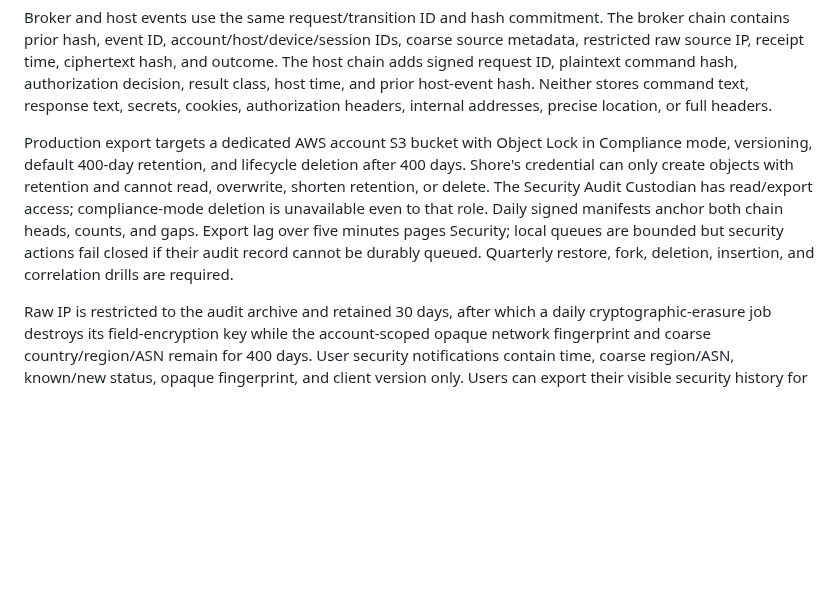
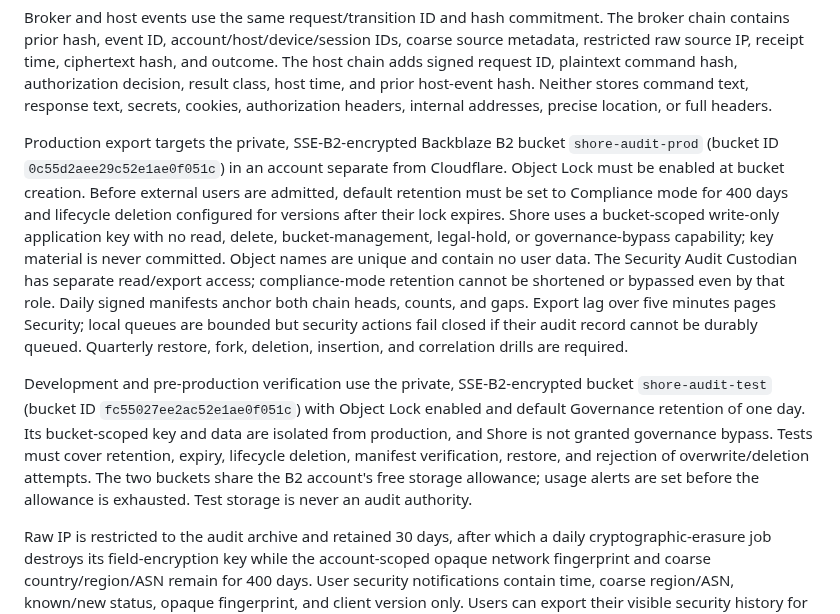
Before and after one commit to agent-squid/squid, a Markdown page: docs/shore-security-operations.md, the part around the change. Rendered like a GitHub page; blank space fills up the shorter version.

Commit message:
docs: update audit archive deployment to Backblaze B2
- Switch production export target from AWS S3 to Backblaze B2 (shore-audit-prod)
- Add pre-production bucket details (shore-audit-test) with Governance retention
- Document SSE-B2 encryption, Object Lock, and bucket-scoped write-only keys
- Clarify Security Audit Custodian read/export access and compliance constraints

```diff
--- a/docs/shore-security-operations.md
+++ b/docs/shore-security-operations.md
@@ -30,15 +30,29 @@ authorization decision, result class, host time, and prior host-event hash.
 Neither stores command text, response text, secrets, cookies, authorization
 headers, internal addresses, precise location, or full headers.
 
-Production export targets a dedicated AWS account S3 bucket with Object Lock in
-Compliance mode, versioning, default 400-day retention, and lifecycle deletion
-after 400 days. Shore's credential can only create objects with retention and
-cannot read, overwrite, shorten retention, or delete. The Security Audit Custodian has
-read/export access; compliance-mode deletion is unavailable even to that role.
+Production export targets the private, SSE-B2-encrypted Backblaze B2 bucket
+`shore-audit-prod` (bucket ID `0c55d2aee29c52e1ae0f051c`) in an account
+separate from Cloudflare. Object Lock must be enabled at bucket creation. Before
+external users are admitted, default retention must be set to Compliance mode
+for 400 days and lifecycle deletion configured for versions after their lock
+expires. Shore uses a bucket-scoped write-only application key with no read,
+delete, bucket-management, legal-hold, or governance-bypass capability; key
+material is never committed. Object names are unique and contain no user data.
+The Security Audit Custodian has separate read/export access; compliance-mode
+retention cannot be shortened or bypassed even by that role.
 Daily signed manifests anchor both chain heads, counts, and gaps. Export lag
 over five minutes pages Security; local queues are bounded but security actions
 fail closed if their audit record cannot be durably queued. Quarterly restore,
 fork, deletion, insertion, and correlation drills are required.
+
+Development and pre-production verification use the private, SSE-B2-encrypted
+bucket `shore-audit-test` (bucket ID `fc55027ee2ac52e1ae0f051c`) with Object
+Lock enabled and default Governance retention of one day. Its bucket-scoped key
+and data are isolated from production, and Shore is not granted governance
+bypass. Tests must cover retention, expiry, lifecycle deletion, manifest
+verification, restore, and rejection of overwrite/deletion attempts. The two
+buckets share the B2 account's free storage allowance; usage alerts are set
+before the allowance is exhausted. Test storage is never an audit authority.
 
 Raw IP is restricted to the audit archive and retained 30 days, after which a
 daily cryptographic-erasure job destroys its field-encryption key while the
```
Also changed, not shown: docs/plans/adr-0039-shore-remote-access.md (+11 -0 lines).
